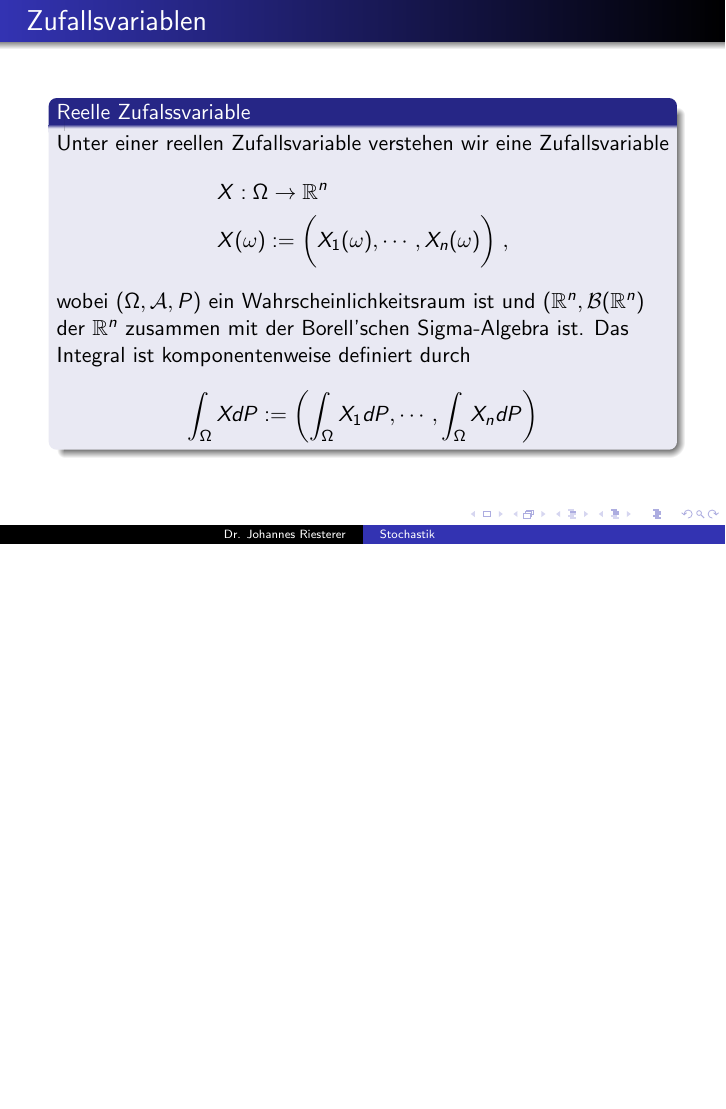
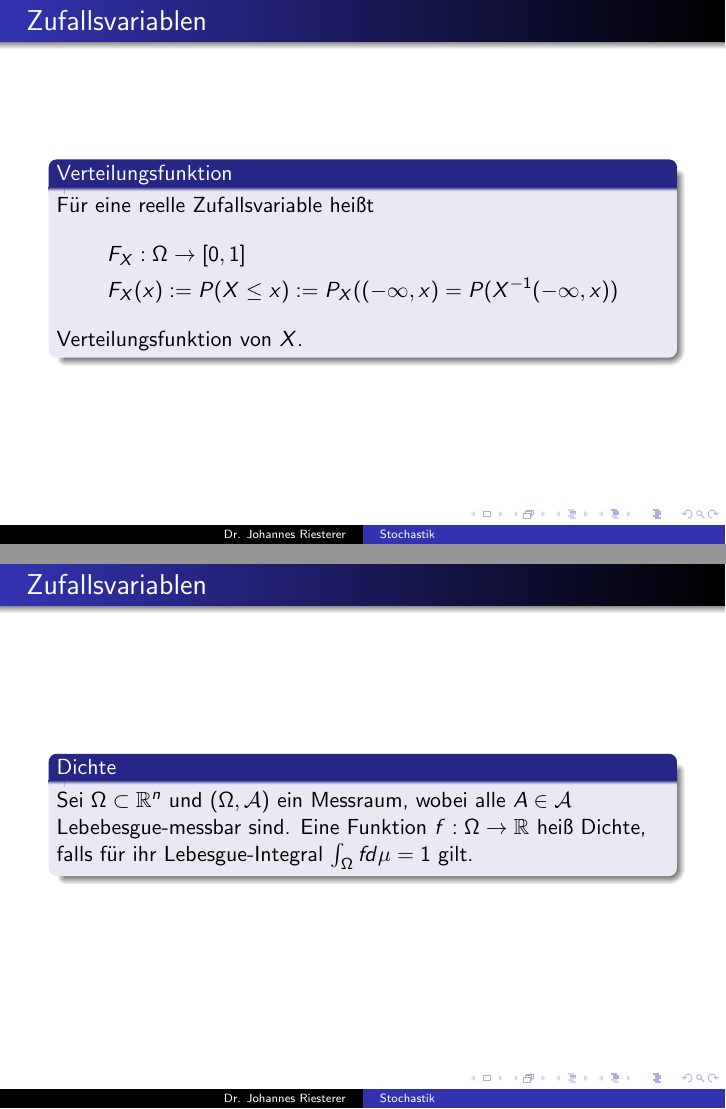
Before and after one commit to studio-fluffy/stochastik, LaTeX slides (Folien_TINF19CS1/dhbw_stochastik_3.tex): page 13 of 13 before the commit and pages 14 and 15 of 18 after it, the two joined at a grey line, the shorter picture padded with empty space. Compiled offline with pdfLaTeX.

Commit message:
Folien VL3 Verteilung, Dichte

```diff
--- a/Folien_TINF19CS1/dhbw_stochastik_3.tex
+++ b/Folien_TINF19CS1/dhbw_stochastik_3.tex
@@ -243,3 +243,43 @@ wobei $(\Omega, \mathcal{A}, P)$ ein Wahrscheinlichkeitsraum ist und $(\mathbb{R
 
  \end{frame}
 
+\begin{frame}
+    \frametitle{Zufallsvariablen}
+\framesubtitle{}
+
+\begin{block}{Verteilungsfunktion}
+Für eine reelle Zufallsvariable heißt
+\begin{align*}
+& F_X : \Omega \to [0,1] \\
+& F_X (x) := P (X \leq x) := P_X (( -\infty, x ) = P(X^{-1} (-\infty, x))
+\end{align*}
+Verteilungsfunktion von $X$.
+\end{block}
+ \end{frame}
+
+\begin{frame}
+    \frametitle{Zufallsvariablen}
+\framesubtitle{}
+
+\begin{block}{Dichte}
+Sei $\Omega \subset \mathbb{R}^n$ und $(\Omega, \mathcal{A})$ ein Messraum, wobei alle $A \in \mathcal{A}$ Lebebesgue-messbar sind.
+ Eine Funktion $f: \Omega \to \mathbb{R}$ heiß Dichte, falls für ihr Lebesgue-Integral $\int_{\Omega} f d \mu = 1$ gilt.
+\end{block}
+ \end{frame}
+
+\begin{frame}
+    \frametitle{Zufallsvariablen}
+\framesubtitle{}
+\begin{block}{Beispiel}
+Die Funktion $f(x) = \frac{1}{\sqrt{\pi}} e^{- x^2}$ ist eine Dichte auf $ \mathbb{R}$.
+\begin{align*}
+& I := \int_{0}^{\infty} e^{-x^2} \; dx\\
+& I^2 = \int_{0}^{\infty} \int_{0}^{\infty} e^{-(x^2+y^2)} \; dx \;dy \\
+&x=r \cos \varphi ,y=r\sin \varphi ,r^2 = x^2 + y^2  \; (\text{ da } \cos^2 + \sin^2 = 1)\\
+ &\text{ \href{https://de.wikipedia.org/wiki/Polarkoordinaten\#Zylinderkoordinaten}{LINK: Polarkoordinatentransformation}} \\
+& = \int_{0}^{\frac{\pi}{2}}  \int_{0}^{\infty}r \cdot e^{-r^2} \; dr \;d\varphi \\
+&= \frac{\pi}{2} \int_{0}^{\infty}r \cdot e^{-r^2} \; dr \\
+&= -\frac{\pi}{4} [e^{-r^2} ]_0^{\infty} = \frac{\pi}{4} \Rightarrow I = \frac{\sqrt{\pi}}{2}
+\end{align*}
+\end{block}
+ \end{frame}
```
Also changed, not shown: Folien_TINF19CS1/dhbw_stochastik_4.tex (+11 -0 lines), Folien_TINFIT18IT2/dhbw_stochastik_6.tex (+1 -1 lines), Folien_TINF19CS1/dhbw_stochastik_3.pdf, Folien_TINF19CS1/dhbw_stochastik_3.tex (29 more changed lines).
